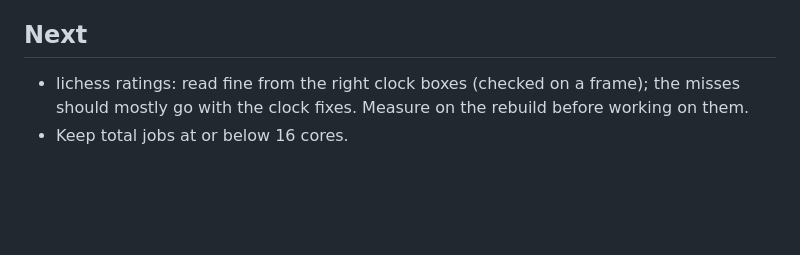
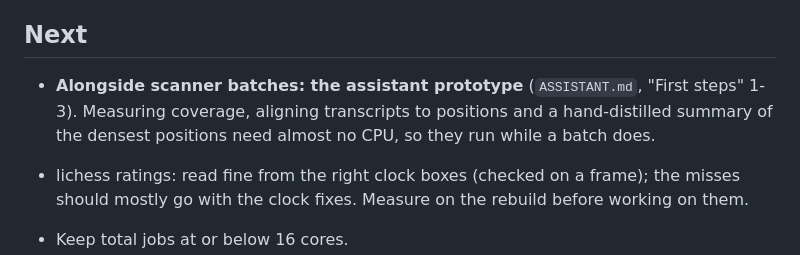
Before and after one commit to catchouli/instructive-chess, a Markdown page: scanner/HANDOFF.md, the part around the change. GitHub-like rendering; blank space fills up the shorter version.

```diff
--- a/scanner/HANDOFF.md
+++ b/scanner/HANDOFF.md
@@ -49,6 +49,10 @@ trusted move is the hard bar for merging. On 168 rebuilt videos: moves 73.1%, ra
 
 ## Next
 
+- **Alongside scanner batches: the assistant prototype** (`ASSISTANT.md`, "First steps" 1-3).
+  Measuring coverage, aligning transcripts to positions and a hand-distilled summary of the
+  densest positions need almost no CPU, so they run while a batch does.
+
 - lichess ratings: read fine from the right clock boxes (checked on a frame); the misses should
   mostly go with the clock fixes. Measure on the rebuild before working on them.
 - Keep total jobs at or below 16 cores.
```
Also changed, not shown: ASSISTANT.md (+13 -4 lines).
